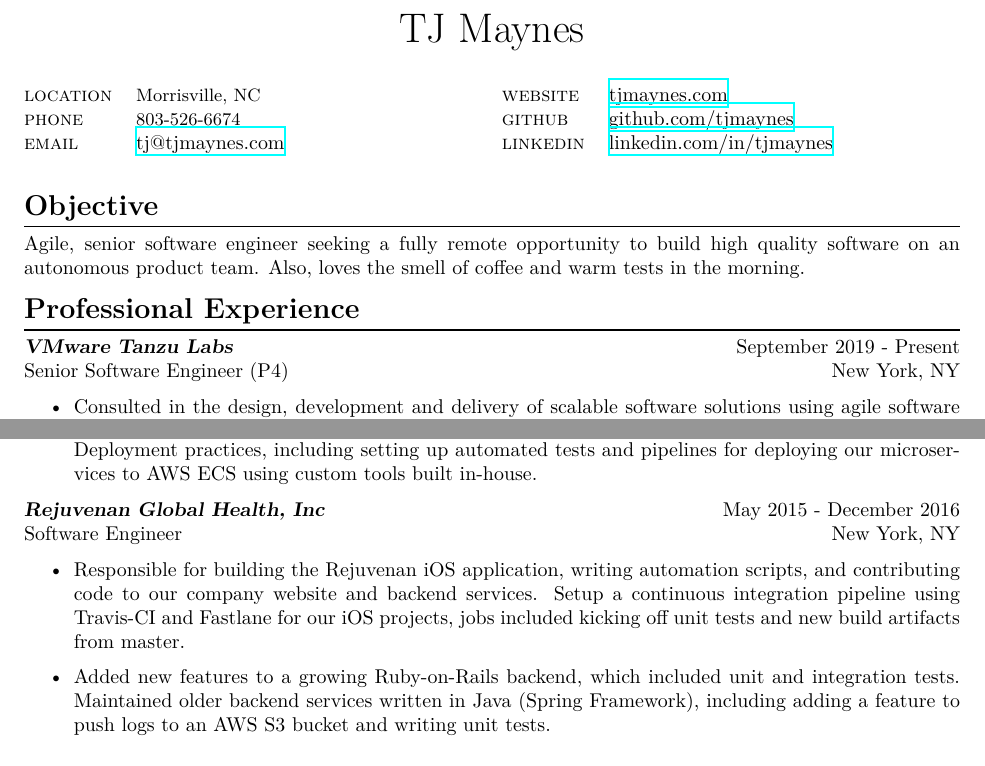
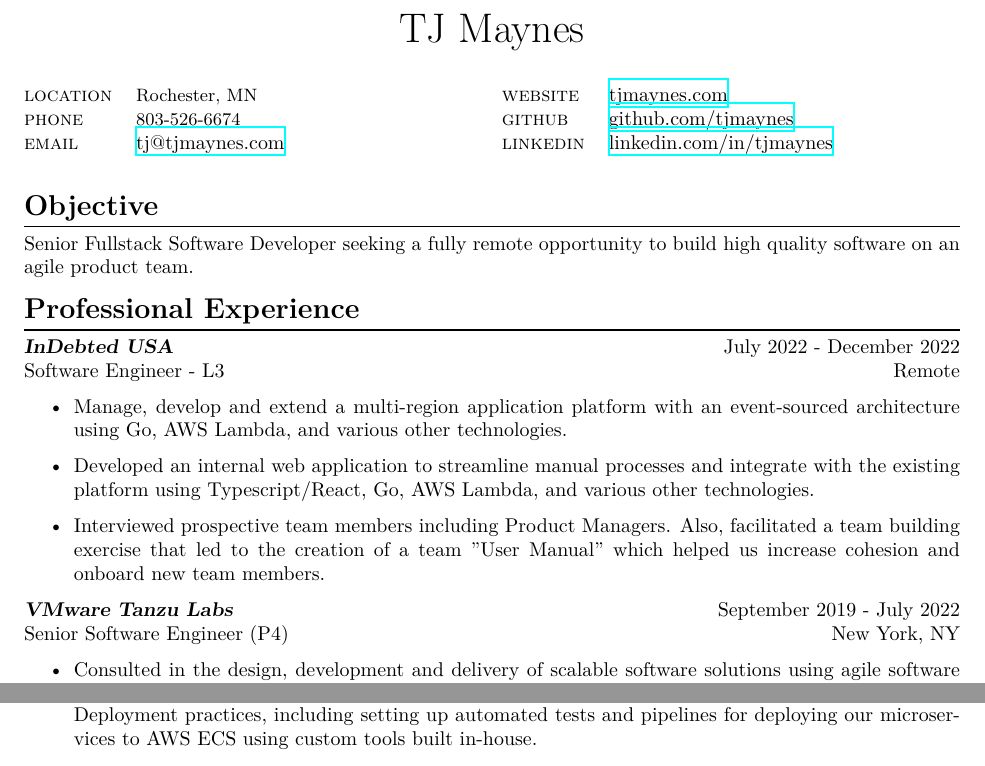
Before and after one commit to tjmaynes/career, a LaTeX CV (resume.tex, which reads components/experience-indebted.tex, components/experience-pivotal-labs.tex, components/info.tex): two parts of page 1 of 2 before the commit and two parts of page 1 of 3 after it, joined at a grey line, cut so that both start at the same text. Compiled offline with XeLaTeX.

Commit message:
feat(*): add updates for InDebted, certificates, skills, and objective

```diff
--- /dev/null
+++ b/components/experience-indebted.tex
@@ -0,0 +1,6 @@
+{\sl \textbf{InDebted USA}} \hfill July 2022 - December 2022 \\ Software Engineer - L3 \hfill Remote
+\begin{itemize}
+    \item Manage, develop and extend a multi-region application platform with an event-sourced architecture using Go, AWS Lambda, and various other technologies.
+    \item Developed an internal web application to streamline manual processes and integrate with the existing platform using Typescript/React, Go, AWS Lambda, and various other technologies.
+    \item Interviewed prospective team members including Product Managers. Also, facilitated a team building exercise that led to the creation of a team "User Manual" which helped us increase cohesion and onboard new team members.
+\end{itemize}
--- a/components/experience-pivotal-labs.tex
+++ b/components/experience-pivotal-labs.tex
@@ -1,4 +1,4 @@
-{\sl \textbf{VMware Tanzu Labs}} \hfill September 2019 - Present \\ Senior Software Engineer (P4) \hfill New York, NY
+{\sl \textbf{VMware Tanzu Labs}} \hfill September 2019 - July 2022 \\ Senior Software Engineer (P4) \hfill New York, NY
 \begin{itemize}
     \item Consulted in the design, development and delivery of scalable software solutions using agile software development practices such as Extreme Programming and Lean Product Development.
     \item Developed a framework with client stakeholders for enabling client team members to improve team health, new engineer onboarding and incrementally reducing technical debt.
--- a/components/info.tex
+++ b/components/info.tex
@@ -2,7 +2,7 @@
 \begin{multicols}{2}
   \setlength{\parskip}{0pt}
   \begin{tabularx}{\linewidth}{@{}l X@{}}
-    \textsc{location}    &\small{Morrisville, NC}\\
+    \textsc{location}    &\small{Rochester, MN}\\
     \textsc{phone}       &\small{803-526-6674}\\
     \textsc{email}       &\href{mailto:tj@tjmaynes.com}{tj@tjmaynes.com}\\
   \end{tabularx}
--- a/components/objective.tex
+++ b/components/objective.tex
@@ -1,3 +1,3 @@
 \begin{section}{Objective}
-  Agile, senior software engineer seeking a fully remote opportunity to build high quality software on an autonomous product team. Also, loves the smell of coffee and warm tests in the morning.
+  Senior Fullstack Software Developer seeking a fully remote opportunity to build high quality software on an agile product team.
 \end{section}
```
Also changed, not shown: components/certificates.tex (+2 -0 lines), components/skills.tex (+5 -4 lines), resume.tex (+1 -1 lines).
